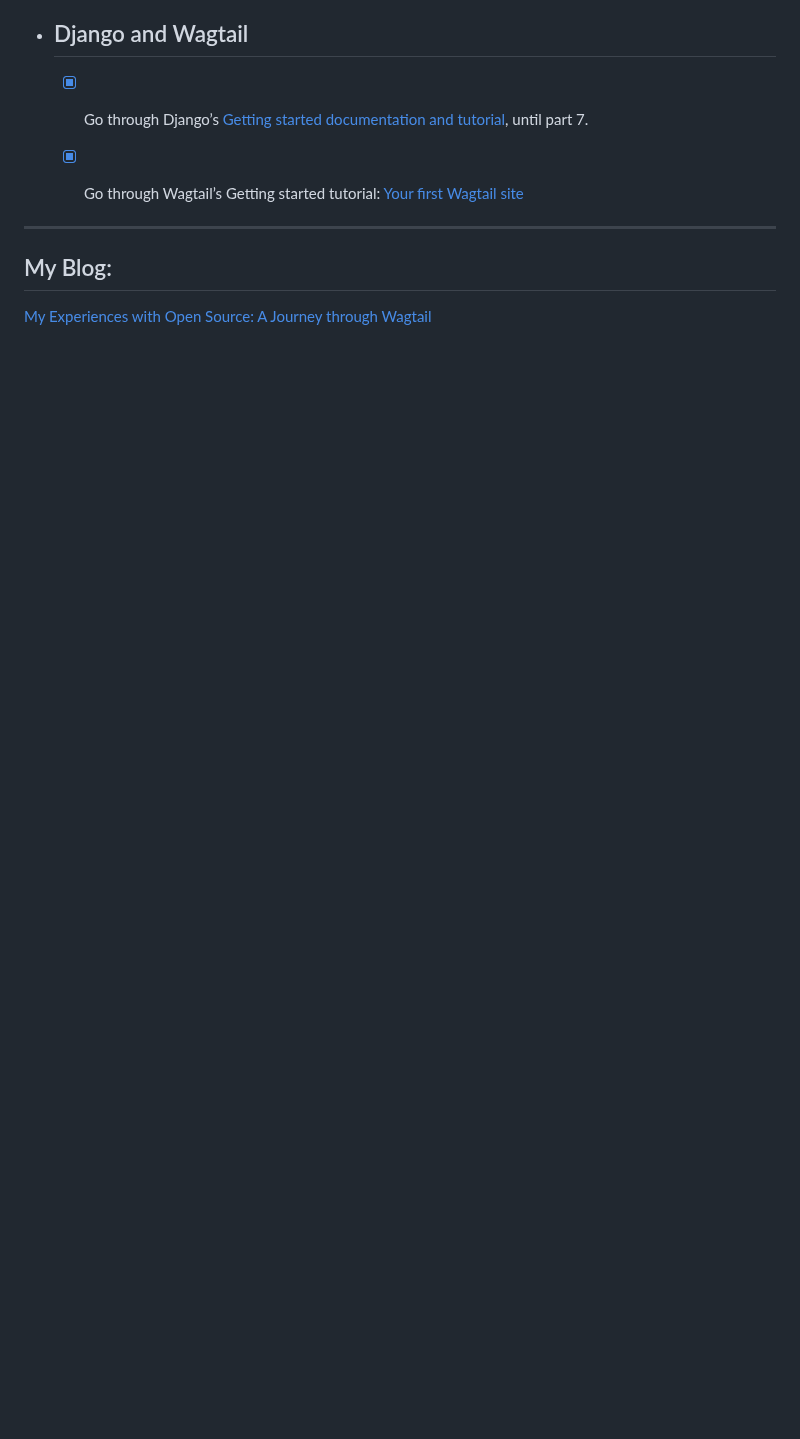
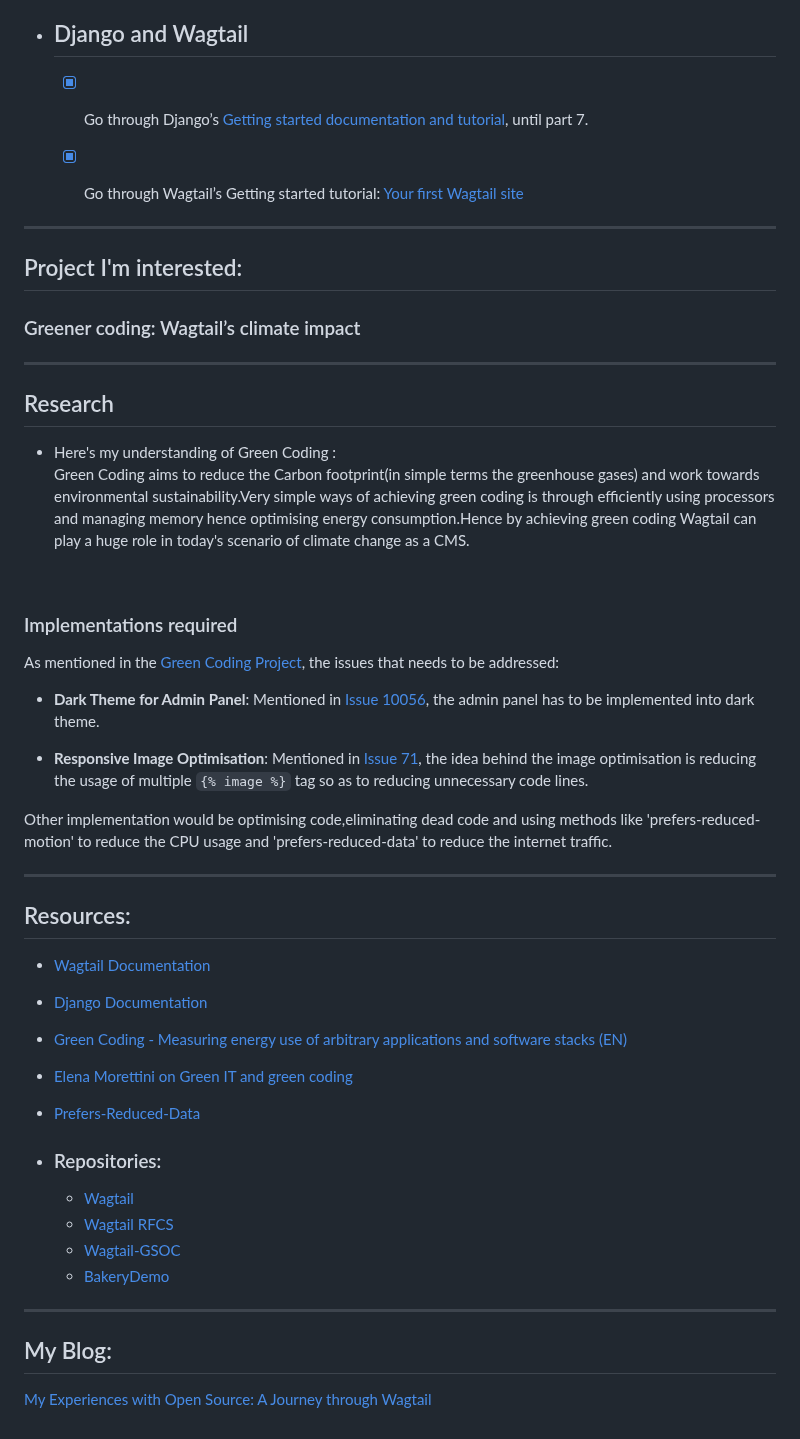
Before and after one commit to wagtail/gsoc, a Markdown page: 2023/Mehul_Aggarwal/README.md, the part around one of its changes. Drawn GitHub-style; blank space fills up the shorter version.

Commit message:
Added Research (#94)

```diff
--- a/2023/Mehul_Aggarwal/README.md
+++ b/2023/Mehul_Aggarwal/README.md
@@ -87,5 +87,46 @@ Greetings Everyone! <br>
 
 <hr>
 
+## Project I'm interested:
+### Greener coding: Wagtail’s climate impact
+
+<hr>
+
+## Research
+
+* Here's my understanding of Green Coding : <br>
+Green Coding aims to reduce the Carbon footprint(in simple terms the greenhouse gases) and work towards environmental sustainability.Very simple ways of achieving green coding is through efficiently using processors and managing memory hence optimising energy consumption.Hence by achieving green coding Wagtail can play a huge role in today's scenario of climate change as a CMS.
+
+<br>
+
+### Implementations required
+As mentioned in the [Green Coding Project](https://github.com/wagtail/gsoc/blob/main/project-ideas.md), the issues that needs to be addressed:
+
+* <b>Dark Theme for Admin Panel</b>: Mentioned in [Issue 10056](https://github.com/wagtail/wagtail/issues/10056), the admin panel has to be implemented into dark theme.
+
+* <b>Responsive Image Optimisation</b>: Mentioned in [Issue 71](https://github.com/wagtail/rfcs/blob/main/text/071-responsive-images-support.md), the idea behind the image optimisation is reducing the usage of multiple `{% image %}`  tag so as to reducing unnecessary code lines.
+
+Other implementation would be optimising code,eliminating dead code and using methods like 'prefers-reduced-motion' to reduce the CPU usage and 'prefers-reduced-data' to reduce the internet traffic.
+
+
+<hr>
+
+## Resources:
+* [Wagtail Documentation](https://docs.wagtail.org/en/stable/)
+* [Django Documentation](https://docs.djangoproject.com/en/4.1/)
+* [Green Coding - Measuring energy use of arbitrary applications and software stacks (EN)](https://youtu.be/Ga_kNyptkqI)
+* [Elena Morettini on Green IT and green coding](https://www.youtube.com/watch?v=ko3anphVQlM)
+* [Prefers-Reduced-Data](https://developer.mozilla.org/en-US/docs/Web/CSS/@media/prefers-reduced-data)
+
+* ### Repositories:
+    * [Wagtail](https://github.com/wagtail/wagtail)
+    * [Wagtail RFCS](https://github.com/wagtail/rfcs)
+    * [Wagtail-GSOC](https://github.com/wagtail/gsoc)
+    * [BakeryDemo](https://github.com/wagtail/bakerydemo)
+
+<hr>
+
+
+
 ## My Blog:
 [My Experiences with Open Source: A Journey through Wagtail](https://acehunter.hashnode.dev/my-bizzare-adventures-with-wagtail-a-dive-into-open-source)
```
Also changed, not shown: other parts of 2023/Mehul_Aggarwal/README.md (+2 -2 lines).
